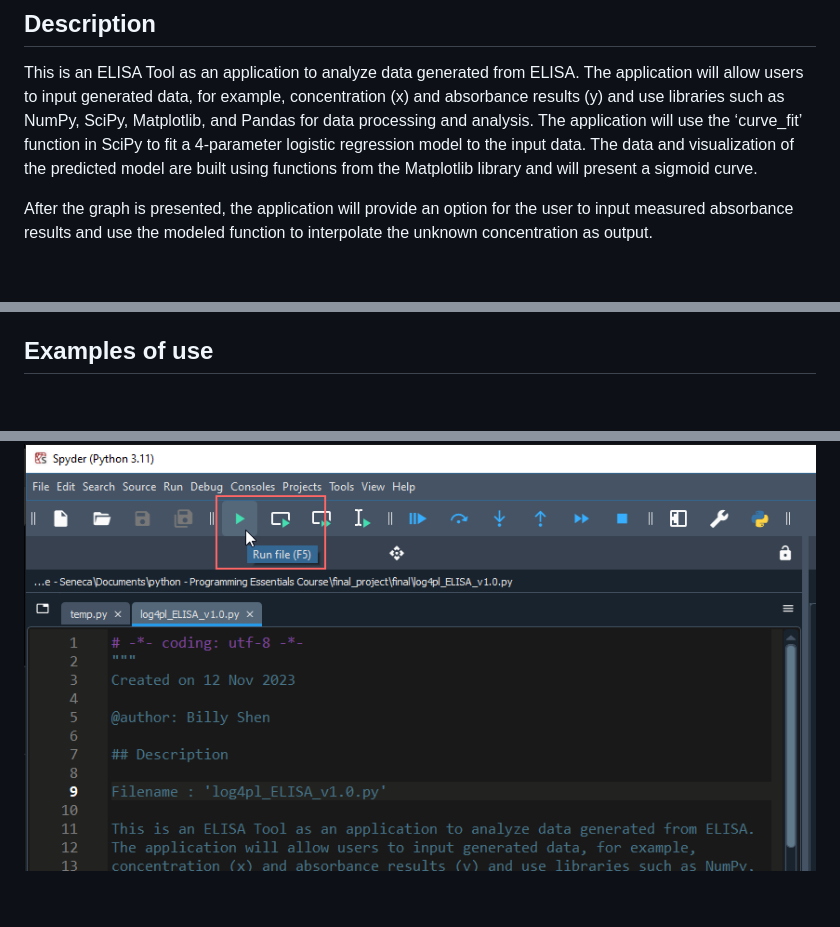
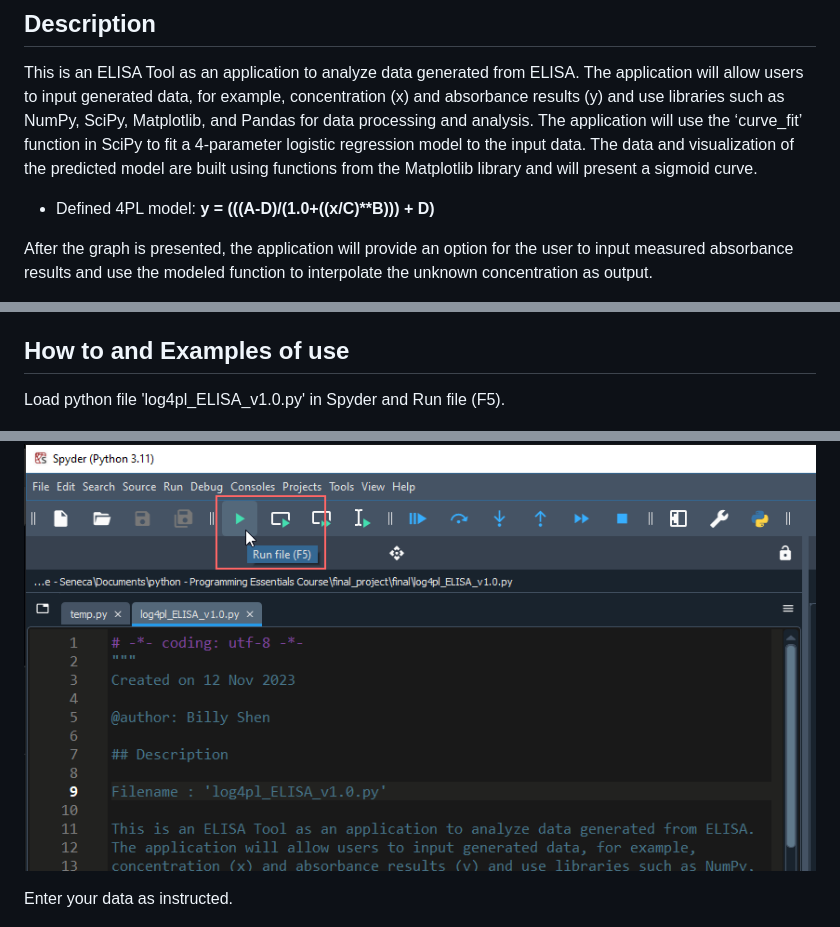
Before and after one commit to b-shen/BIF601_final_project, a Markdown page: README.md, 3 parts joined by grey strips. Drawn GitHub-style; blank space fills up the shorter version.

```diff
--- a/README.md
+++ b/README.md
@@ -12,6 +12,8 @@ Raw data from ELISA often requires a prior adaptation using proprietary software
 ## Description
 
 This is an ELISA Tool as an application to analyze data generated from ELISA. The application will allow users to input generated data, for example, concentration (x) and absorbance results (y) and use libraries such as NumPy, SciPy, Matplotlib, and Pandas for data processing and analysis. The application will use the ‘curve_fit’ function in SciPy to fit a 4-parameter logistic regression model to the input data. The data and visualization of the predicted model are built using functions from the Matplotlib library and will present a sigmoid curve.
+
+* Defined 4PL model: <b>y = (((A-D)/(1.0+((x/C)**B))) + D)</b>
 
 After the graph is presented, the application will provide an option for the user to input measured absorbance results and use the modeled function to interpolate the unknown concentration as output.
 
@@ -29,8 +31,12 @@ Project is created with:
 * PyQt5 version: 5.15.7
 * Operating System: Windows 10
 
-## Examples of use
+## How to and Examples of use
+
+Load python file 'log4pl_ELISA_v1.0.py' in Spyder and Run file (F5).
 
 ![Alt text](https://github.com/b-shen/BIF601_final_project/blob/main/images/image1.png?raw=true "image1")
 
+Enter your data as instructed.
+
 ![Alt text](https://github.com/b-shen/BIF601_final_project/blob/main/images/image2.png?raw=true "image2")
```
Also changed, not shown: other parts of README.md (+6 -0 lines).
